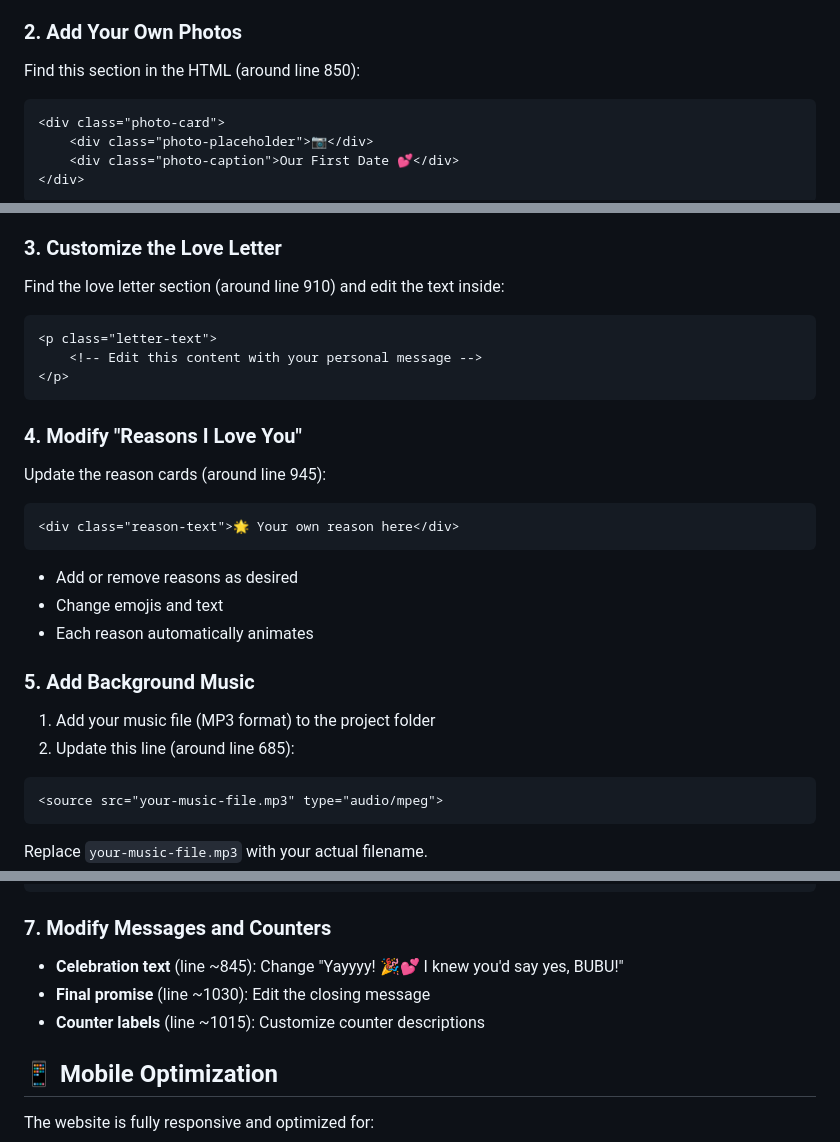
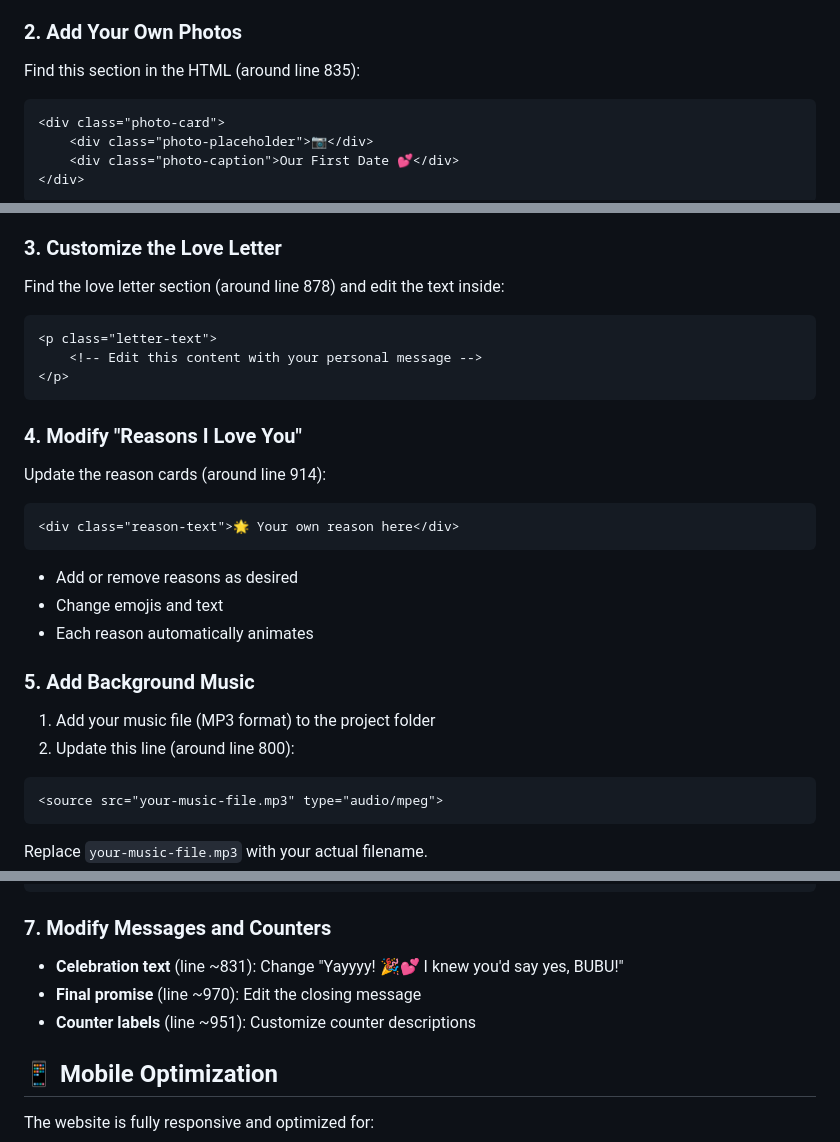
Before and after one commit to sk24ecb0a56-coder/valentines-for-bubu, a Markdown page: README.md, 3 parts joined by grey strips. Rendered like a GitHub page.

Commit message:
Fix line references in README.md
Co-authored-by: sk24ecb0a56-coder <237190592+sk24ecb0a56-coder@users.noreply.github.com>

````diff
--- a/README.md
+++ b/README.md
@@ -60,7 +60,7 @@ Replace all instances of "BUBU" with your Valentine's name:
 - Update the page title in `<title>` tag
 
 ### 2. Add Your Own Photos
-Find this section in the HTML (around line 850):
+Find this section in the HTML (around line 835):
 ```html
 <div class="photo-card">
     <div class="photo-placeholder">📷</div>
@@ -80,7 +80,7 @@ Replace `<div class="photo-placeholder">📷</div>` with:
 - Photos can be in the same folder or use full URLs
 
 ### 3. Customize the Love Letter
-Find the love letter section (around line 910) and edit the text inside:
+Find the love letter section (around line 878) and edit the text inside:
 ```html
 <p class="letter-text">
     <!-- Edit this content with your personal message -->
@@ -88,7 +88,7 @@ Find the love letter section (around line 910) and edit the text inside:
 ```
 
 ### 4. Modify "Reasons I Love You"
-Update the reason cards (around line 945):
+Update the reason cards (around line 914):
 ```html
 <div class="reason-text">🌟 Your own reason here</div>
 ```
@@ -98,7 +98,7 @@ Update the reason cards (around line 945):
 
 ### 5. Add Background Music
 1. Add your music file (MP3 format) to the project folder
-2. Update this line (around line 685):
+2. Update this line (around line 800):
 ```html
 <source src="your-music-file.mp3" type="audio/mpeg">
 ```
@@ -120,9 +120,9 @@ Update CSS variables in the `:root` section (around line 30):
 ```
 
 ### 7. Modify Messages and Counters
-- **Celebration text** (line ~845): Change "Yayyyy! 🎉💕 I knew you'd say yes, BUBU!"
-- **Final promise** (line ~1030): Edit the closing message
-- **Counter labels** (line ~1015): Customize counter descriptions
+- **Celebration text** (line ~831): Change "Yayyyy! 🎉💕 I knew you'd say yes, BUBU!"
+- **Final promise** (line ~970): Edit the closing message
+- **Counter labels** (line ~951): Customize counter descriptions
 
 ## 📱 Mobile Optimization
 
````
